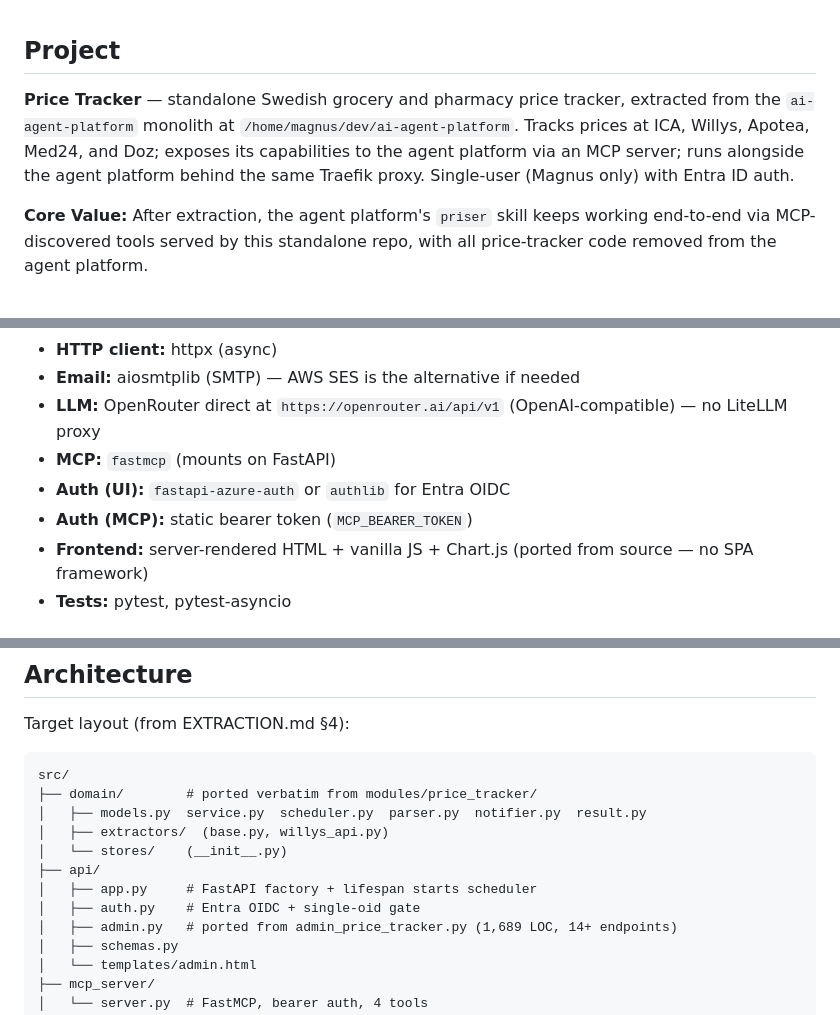
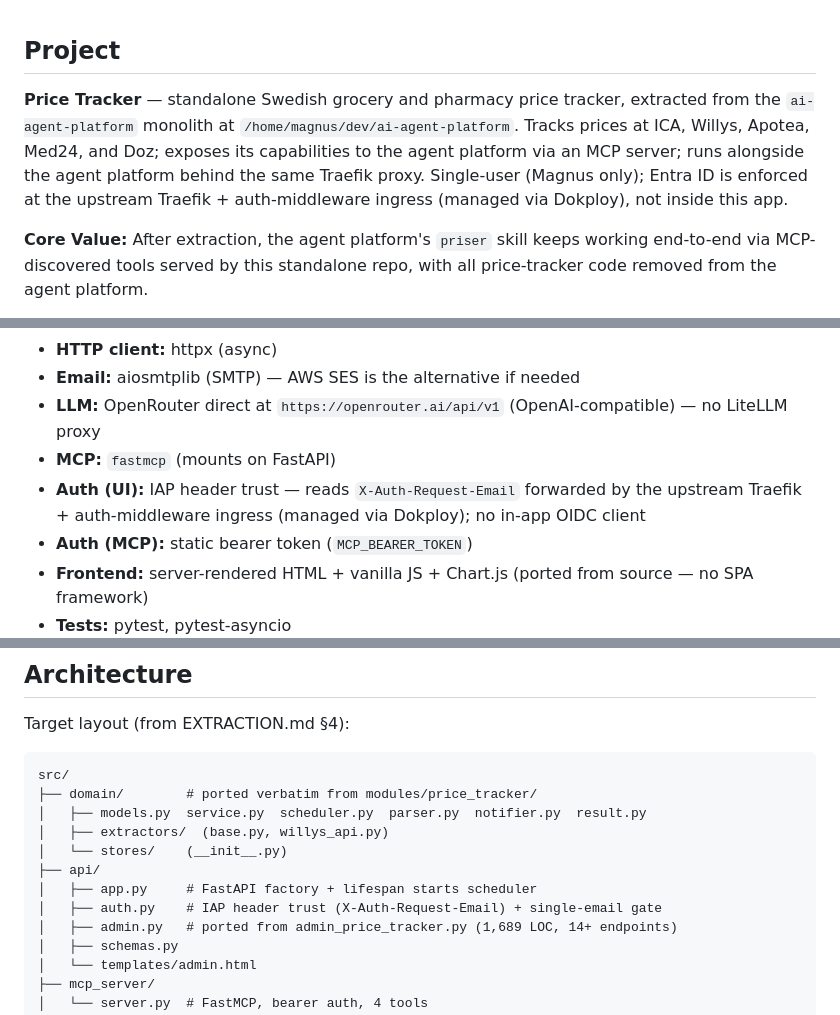
Before and after one commit to MagTer/price-tracker, a Markdown page: CLAUDE.md, 3 parts joined by grey strips. Drawn GitHub-style.

Commit message:
docs(260706-tha): fix 4 stale Entra OIDC references in CLAUDE.md
CLAUDE.md described an in-app Entra OIDC client (fastapi-azure-auth/
authlib), but src/api/auth.py implements IAP header-trust: it reads
X-Auth-Request-Email forwarded by an upstream ingress and validates
it against ALLOWED_ENTRA_EMAIL. Updated the Project intro, Auth (UI)
stack bullet, auth.py architecture comment, and Auth paragraph to
match actual behavior, attributing Entra ID enforcement to the
upstream Traefik + auth-middleware ingress (managed via Dokploy, not
yet built). Matches decisions D-18/D-19 in .planning/STATE.md.

```diff
--- a/CLAUDE.md
+++ b/CLAUDE.md
@@ -1,7 +1,7 @@
 <!-- GSD:project-start source:PROJECT.md -->
 ## Project
 
-**Price Tracker** — standalone Swedish grocery and pharmacy price tracker, extracted from the `ai-agent-platform` monolith at `/home/magnus/dev/ai-agent-platform`. Tracks prices at ICA, Willys, Apotea, Med24, and Doz; exposes its capabilities to the agent platform via an MCP server; runs alongside the agent platform behind the same Traefik proxy. Single-user (Magnus only) with Entra ID auth.
+**Price Tracker** — standalone Swedish grocery and pharmacy price tracker, extracted from the `ai-agent-platform` monolith at `/home/magnus/dev/ai-agent-platform`. Tracks prices at ICA, Willys, Apotea, Med24, and Doz; exposes its capabilities to the agent platform via an MCP server; runs alongside the agent platform behind the same Traefik proxy. Single-user (Magnus only); Entra ID is enforced at the upstream Traefik + auth-middleware ingress (managed via Dokploy), not inside this app.
 
 **Core Value:** After extraction, the agent platform's `priser` skill keeps working end-to-end via MCP-discovered tools served by this standalone repo, with all price-tracker code removed from the agent platform.
 
@@ -22,7 +22,7 @@ Stack is **locked** by EXTRACTION.md §2 — deviations require touching ported
 - **Email:** aiosmtplib (SMTP) — AWS SES is the alternative if needed
 - **LLM:** OpenRouter direct at `https://openrouter.ai/api/v1` (OpenAI-compatible) — no LiteLLM proxy
 - **MCP:** `fastmcp` (mounts on FastAPI)
-- **Auth (UI):** `fastapi-azure-auth` or `authlib` for Entra OIDC
+- **Auth (UI):** IAP header trust — reads `X-Auth-Request-Email` forwarded by the upstream Traefik + auth-middleware ingress (managed via Dokploy); no in-app OIDC client
 - **Auth (MCP):** static bearer token (`MCP_BEARER_TOKEN`)
 - **Frontend:** server-rendered HTML + vanilla JS + Chart.js (ported from source — no SPA framework)
 - **Tests:** pytest, pytest-asyncio
@@ -54,7 +54,7 @@ src/
 │   └── stores/    (__init__.py)
 ├── api/
 │   ├── app.py     # FastAPI factory + lifespan starts scheduler
-│   ├── auth.py    # Entra OIDC + single-oid gate
+│   ├── auth.py    # IAP header trust (X-Auth-Request-Email) + single-email gate
 │   ├── admin.py   # ported from admin_price_tracker.py (1,689 LOC, 14+ endpoints)
 │   ├── schemas.py
 │   └── templates/admin.html
```
Also changed, not shown: other parts of CLAUDE.md (+1 -1 lines).
